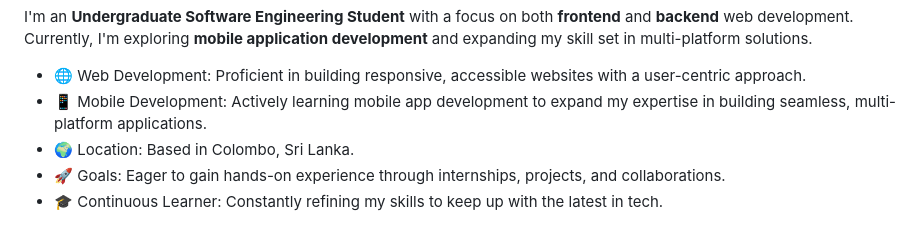
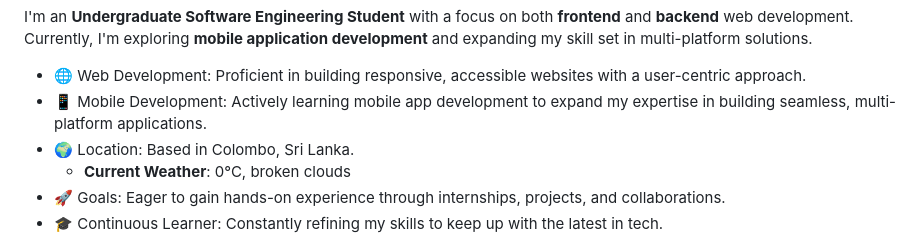
Before and after one commit to IshanArdithya/IshanArdithya, a Markdown page: README.md, the part around the change printed below. Rendered like a GitHub page.

```diff
--- a/README.md
+++ b/README.md
@@ -9,6 +9,7 @@ I'm an **Undergraduate Software Engineering Student** with a focus on both **fro
 - 🌐 Web Development: Proficient in building responsive, accessible websites with a user-centric approach.
 - 📱 Mobile Development: Actively learning mobile app development to expand my expertise in building seamless, multi-platform applications.
 - 🌍 Location: Based in Colombo, Sri Lanka.
+    - **Current Weather**: 0°C, broken clouds
 - 🚀 Goals: Eager to gain hands-on experience through internships, projects, and collaborations.
 - 🎓 Continuous Learner: Constantly refining my skills to keep up with the latest in tech.
 
```
Also changed, not shown: other parts of README.md (+5 -4 lines).
